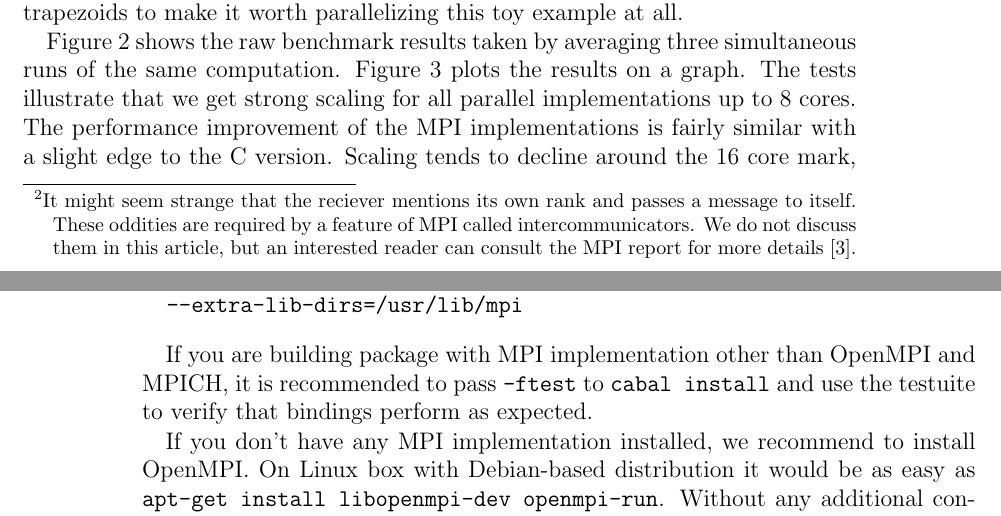
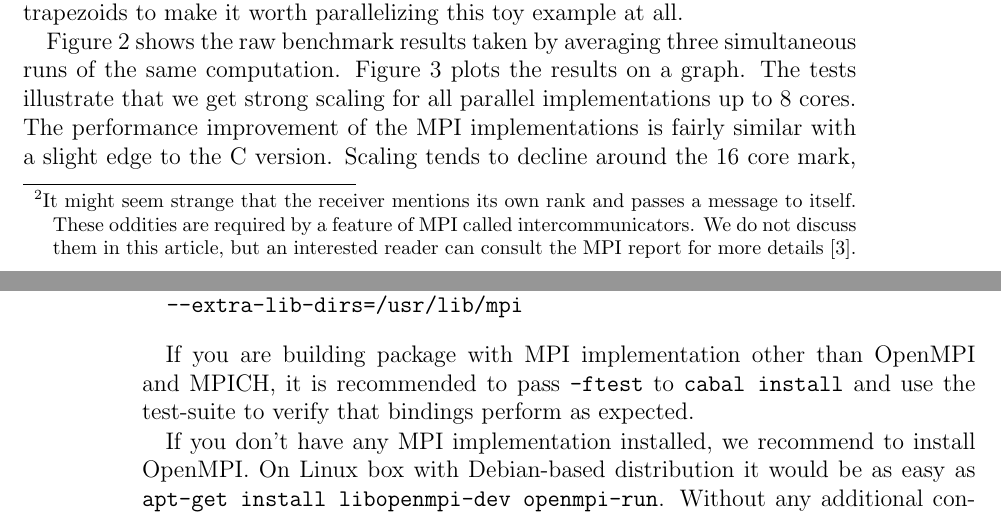
Before and after one commit to bjpop/mpi-article-monad-reader, a LaTeX document (haskell-mpi.tex): two parts of pages 11 and 16 of 17, joined at a grey line, cut so that both start at the same text. Compiled offline with pdfLaTeX; an older LaTeX class or package is replaced by its successor.

Commit message:
More spelling

```diff
--- a/haskell-mpi.tex
+++ b/haskell-mpi.tex
@@ -437,7 +437,7 @@ The result of |gatherRecv| is an |IO| action that yields all
 the messages from each process in rank order. Note that
 the receiver also sends a message to itself, which appears in
 the first position of the output list.\footnote{It might seem
-strange that the reciever mentions its own rank and passes a message to itself.
+strange that the receiver mentions its own rank and passes a message to itself.
 These oddities are required by a feature of
 MPI called intercommunicators. We do not discuss them in this
 article, but an interested reader can consult the MPI report
@@ -819,7 +819,7 @@ cabal install haskell-mpi \
 
 If you are building package with MPI implementation other than
 OpenMPI and MPICH, it is recommended to pass \verb|-ftest| to
-\verb|cabal install| and use the testuite to verify that bindings
+\verb|cabal install| and use the test-suite to verify that bindings
 perform as expected.
 
 If you don't have any MPI implementation installed, we recommend to
```
Also changed, not shown: haskell-mpi.tex (4 more changed lines).
